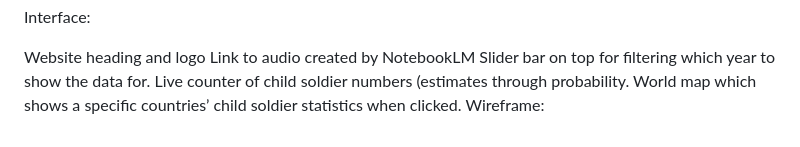
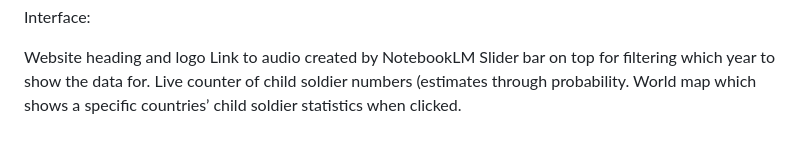
Before and after one commit to radcool22/hmundubai-child-soldier-stats, a Markdown page: README.md, the part around one of its changes. Rendered like a GitHub page.

```diff
--- a/README.md
+++ b/README.md
@@ -356,4 +234,3 @@ Link to audio created by NotebookLM
 Slider bar on top for filtering which year to show the data for.
 Live counter of child soldier numbers (estimates through probability.
 World map which shows a specific countries’ child soldier statistics when clicked.
-Wireframe:
```
Also changed, not shown: other parts of README.md (+0 -122 lines).
